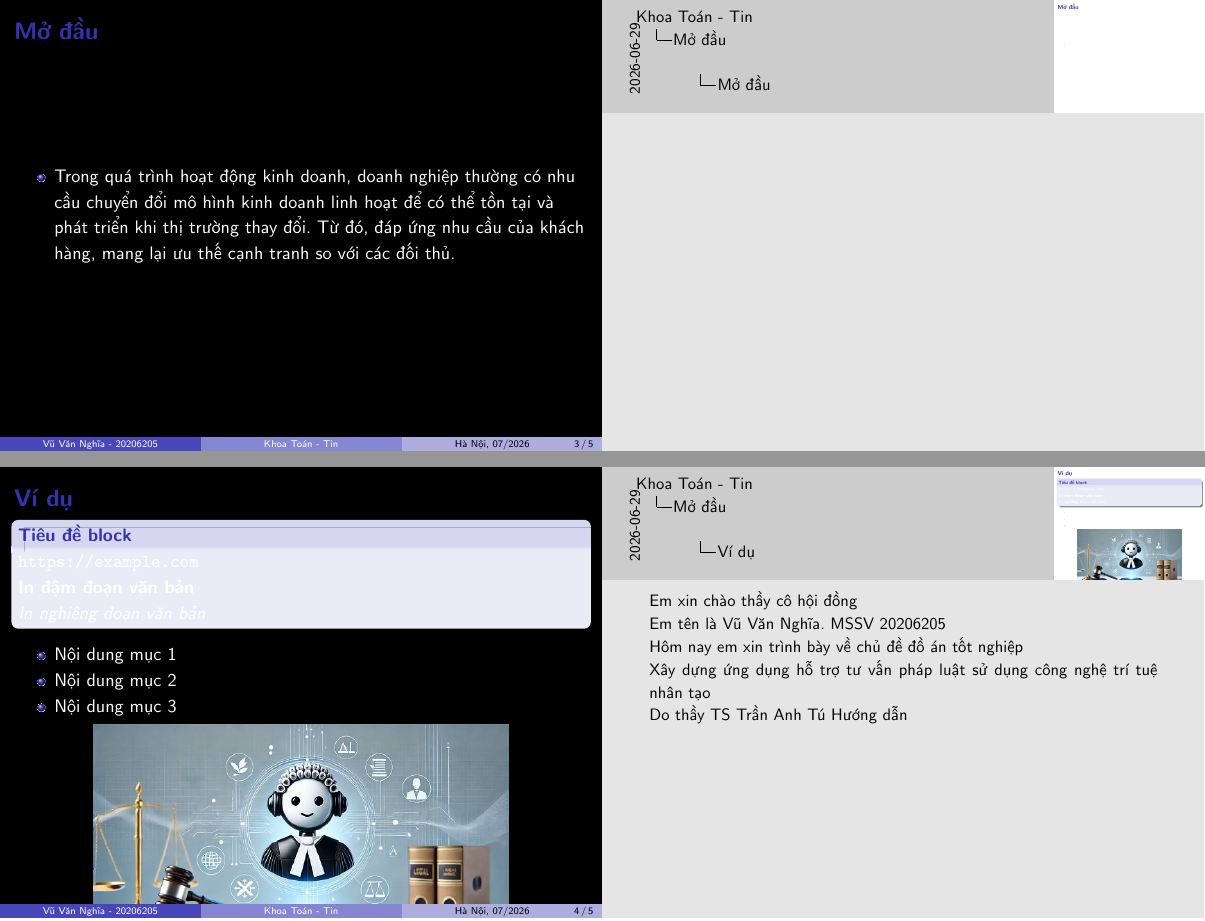
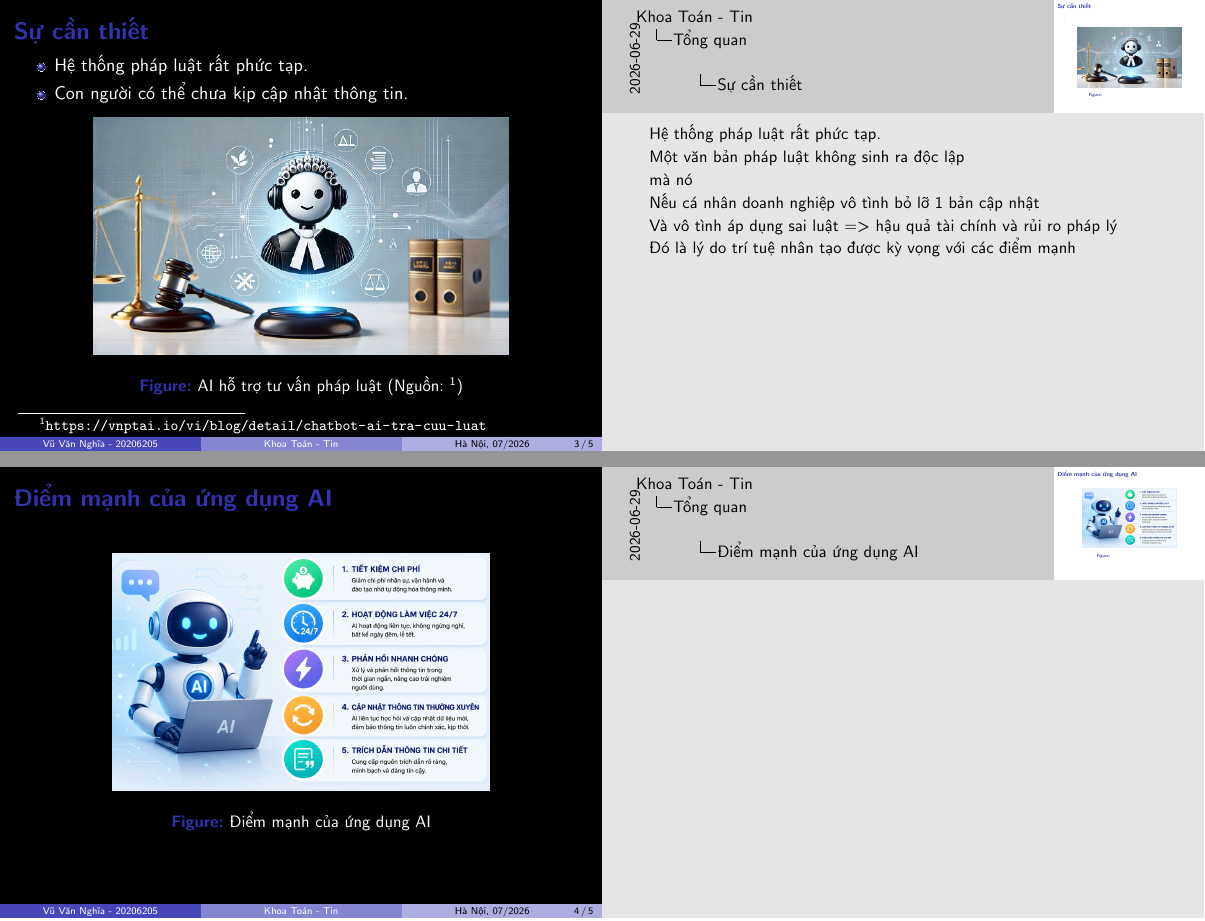
Before and after one commit to 20206205Tech/docs-slide, LaTeX slides (latex/main.tex, which reads latex/contents/Diem_manh_cua_ung_dung_AI.tex, latex/contents/Mo_dau.tex, latex/contents/Su_can_thiet.tex): pages 3 and 4 of 5, joined at a grey line. Compiled offline with pdfLaTeX.

Commit message:
auto commit: 2026-06-29 23:20:43 (#14)

```diff
--- /dev/null
+++ b/latex/contents/Diem_manh_cua_ung_dung_AI.tex
@@ -0,0 +1,22 @@
+\begin{frame}{Điểm mạnh của ứng dụng AI}
+
+% Đối với ứng dụng AI thì sẽ có các điểm mạnh như sau:
+
+% \begin{itemize}
+
+% \item Tiết kiệm chi phí
+% \item Hoạt động làm việc 24/7
+% \item Phản hồi nhanh chóng
+% \item Cập nhật thông tin thường xuyên
+% \item Trích dẫn thông tin chi tiết
+
+% \end{itemize}
+
+\begin{figure}[H]
+\centering
+\includegraphics[height=0.55\textheight]{pictures/ai-pro.png}
+\caption[Điểm mạnh của ứng dụng AI]{Điểm mạnh của ứng dụng AI}
+\end{figure}
+% \footnotetext{\url{https://vnptai.io/vi/blog/detail/chatbot-ai-tra-cuu-luat}}
+
+\end{frame}
--- a/latex/contents/Mo_dau.tex
+++ /dev/null
@@ -1,6 +0,0 @@
-\section{Mở đầu}
-\begin{frame}{Mở đầu}
-\begin{itemize}
-\item Trong quá trình hoạt động kinh doanh, doanh nghiệp thường có nhu cầu chuyển đổi mô hình kinh doanh linh hoạt để có thể tồn tại và phát triển khi thị trường thay đổi. Từ đó, đáp ứng nhu cầu của khách hàng, mang lại ưu thế cạnh tranh so với các đối thủ.
-\end{itemize}
-\end{frame}
--- /dev/null
+++ b/latex/contents/Su_can_thiet.tex
@@ -0,0 +1,36 @@
+\begin{frame}{Sự cần thiết}
+
+\begin{itemize}
+
+\item Hệ thống pháp luật rất phức tạp.
+
+\item Con người có thể chưa kịp cập nhật thông tin.
+
+\end{itemize}
+
+\begin{figure}[H]
+\centering
+\includegraphics[height=0.55\textheight]{pictures/chatbot-tra-cuu-luat-la-gi.jpeg}
+\caption[AI hỗ trợ tư vấn pháp luật]{AI hỗ trợ tư vấn pháp luật (Nguồn: \footnotemark)}
+\end{figure}
+\footnotetext{\url{https://vnptai.io/vi/blog/detail/chatbot-ai-tra-cuu-luat}}
+
+\note{
+Hệ thống pháp luật rất phức tạp.
+
+Một văn bản pháp luật không sinh ra độc lập
+
+mà nó
+
+Nếu cá nhân
+doanh nghiệp
+vô tình bỏ lỡ 1 bản cập nhật
+
+Và vô tình áp dụng sai luật => hậu quả tài chính và rủi ro pháp lý
+
+Đó là lý do trí tuệ nhân tạo được kỳ vọng với
+các điểm mạnh
+
+}
+
+\end{frame}
--- a/latex/contents/Tieu_de.tex
+++ b/latex/contents/Tieu_de.tex
@@ -14,4 +14,3 @@ Hôm nay em xin trình bày về chủ đề đồ án tốt nghiệp
 Xây dựng ứng dụng hỗ trợ tư vấn pháp luật
 sử dụng công nghệ trí tuệ nhân tạo
 
-Do thầy TS Trần Anh Tú Hướng dẫn
--- a/latex/contents/Vi_du.tex
+++ /dev/null
@@ -1,41 +0,0 @@
-\begin{frame}{Ví dụ}
-
-\begin{block}{Tiêu đề block}
-
-\url{https://example.com}
-
-\textbf{In đậm đoạn văn bản}
-
-\textit{In nghiêng đoạn văn bản}
-
-\end{block}
-
-\begin{itemize}
-\item Nội dung mục 1
-\item Nội dung mục 2
-\item Nội dung mục 3
-\end{itemize}
-
-\begin{figure}[H]
-\centering
-\includegraphics[height=0.55\textheight]{pictures/chatbot-tra-cuu-luat-la-gi.jpeg}
-\caption[AI hỗ trợ tư vấn pháp luật]{AI hỗ trợ tư vấn pháp luật (Nguồn: \footnotemark)}
-\end{figure}
-\footnotetext{\url{https://vnptai.io/vi/blog/detail/chatbot-ai-tra-cuu-luat}}
-
-\note{
-
-Em xin chào thầy cô hội đồng
-
-Em tên là Vũ Văn Nghĩa. MSSV 20206205
-
-Hôm nay em xin trình bày về chủ đề đồ án tốt nghiệp
-
-Xây dựng ứng dụng hỗ trợ tư vấn pháp luật
-sử dụng công nghệ trí tuệ nhân tạo
-
-Do thầy TS Trần Anh Tú Hướng dẫn
-
-}
-
-\end{frame}
```
Also changed, not shown: latex/doc.tex (+4 -2 lines), latex/pictures/ai-pro.png (added), latex/contents/Tieu_de.tex (7 more changed lines).
